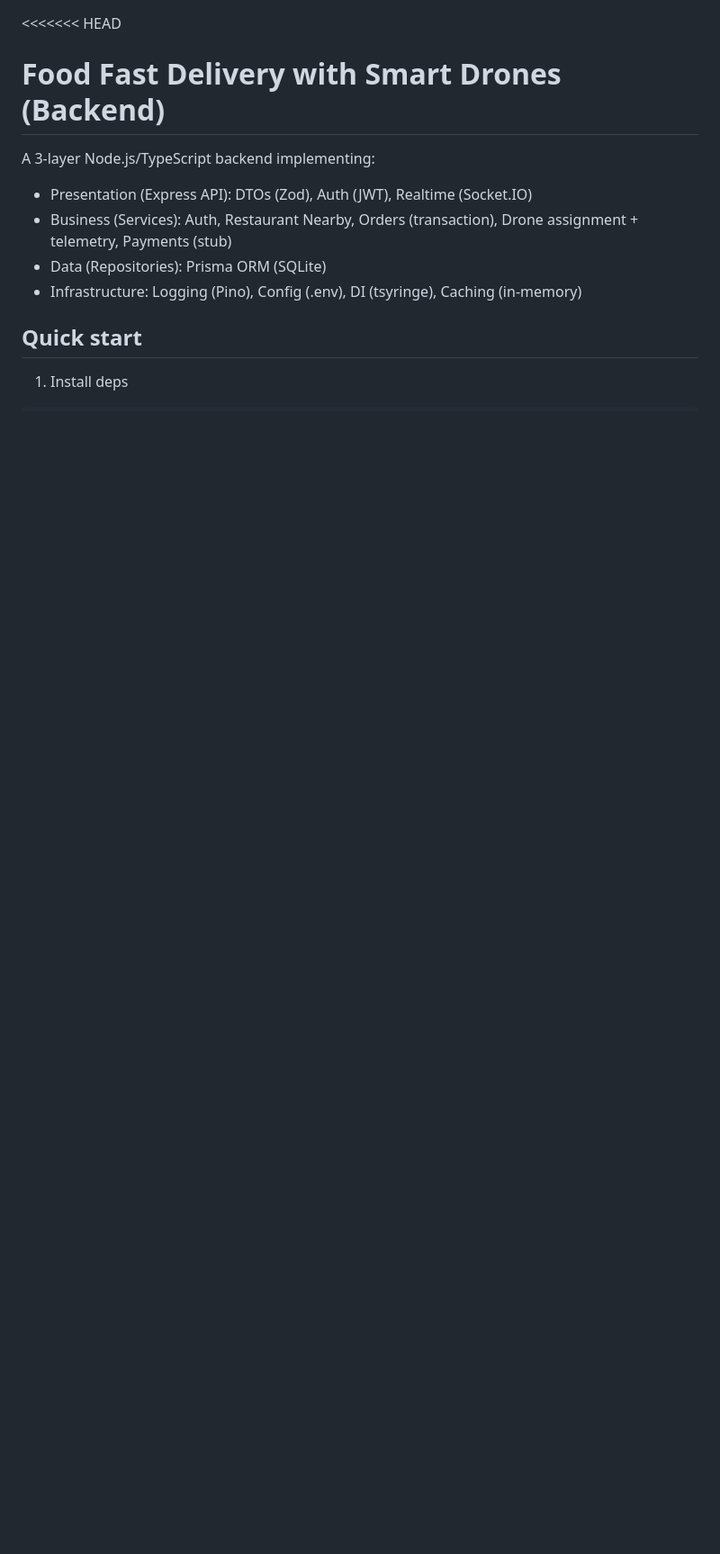
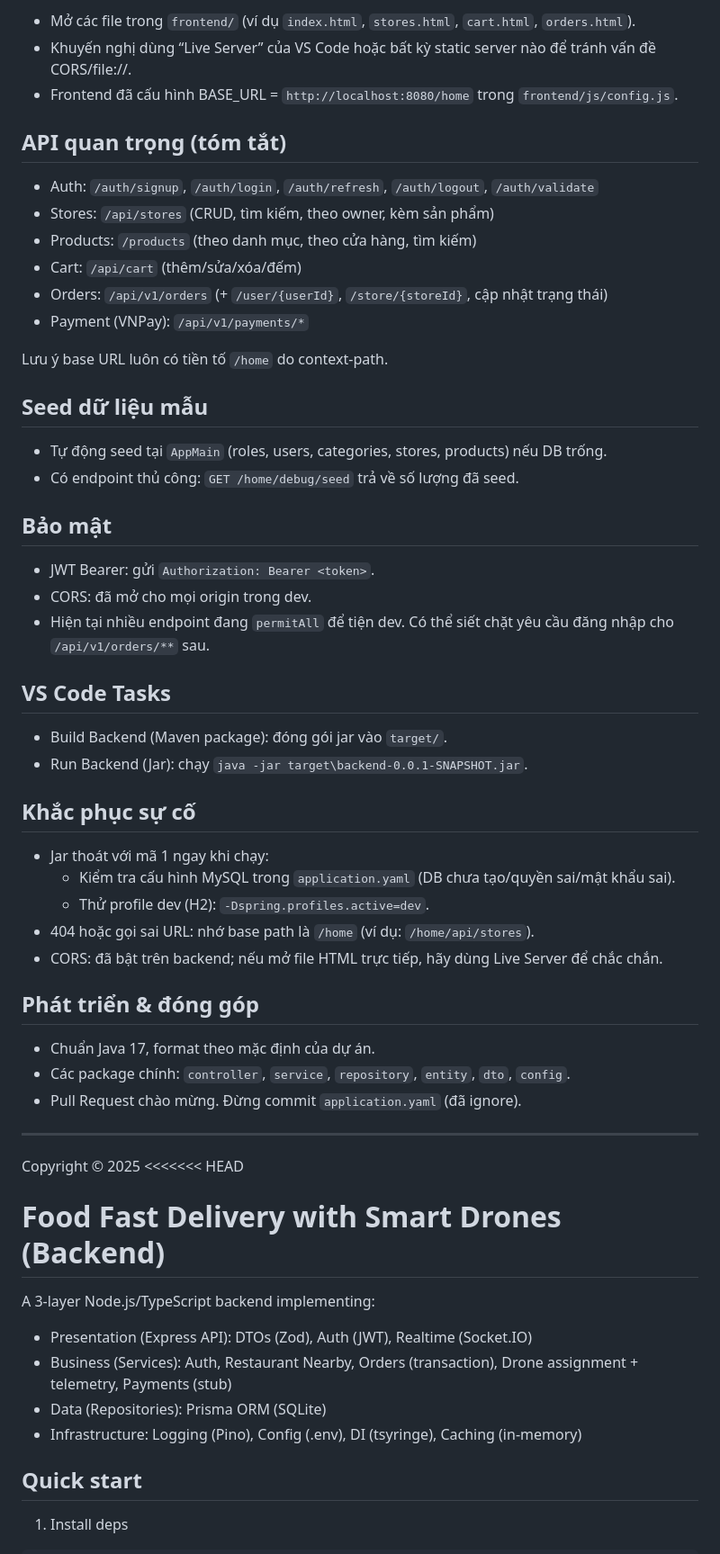
Before and after one commit to hminhquaan/CNPM_FoodieFastDelivery, a Markdown page: README.md, the part around the change printed below. Shown: that part at 90% size. Rendered like a GitHub page; blank space fills up the shorter version.

Commit message:
docs: rewrite README for Spring Boot + Vanilla JS project (setup, config, run, endpoints, seeding)

```diff
--- a/README.md
+++ b/README.md
@@ -1,3 +79,51 @@
+- Mở các file trong `frontend/` (ví dụ `index.html`, `stores.html`, `cart.html`, `orders.html`).
+- Khuyến nghị dùng “Live Server” của VS Code hoặc bất kỳ static server nào để tránh vấn đề CORS/file://.
+- Frontend đã cấu hình BASE_URL = `http://localhost:8080/home` trong `frontend/js/config.js`.
+
+## API quan trọng (tóm tắt)
+
+- Auth: `/auth/signup`, `/auth/login`, `/auth/refresh`, `/auth/logout`, `/auth/validate`
+- Stores: `/api/stores` (CRUD, tìm kiếm, theo owner, kèm sản phẩm)
+- Products: `/products` (theo danh mục, theo cửa hàng, tìm kiếm)
+- Cart: `/api/cart` (thêm/sửa/xóa/đếm)
+- Orders: `/api/v1/orders` (+ `/user/{userId}`, `/store/{storeId}`, cập nhật trạng thái)
+- Payment (VNPay): `/api/v1/payments/*`
+
+Lưu ý base URL luôn có tiền tố `/home` do context-path.
+
+## Seed dữ liệu mẫu
+
+- Tự động seed tại `AppMain` (roles, users, categories, stores, products) nếu DB trống.
+- Có endpoint thủ công: `GET /home/debug/seed` trả về số lượng đã seed.
+
+## Bảo mật
+
+- JWT Bearer: gửi `Authorization: Bearer <token>`.
+- CORS: đã mở cho mọi origin trong dev.
+- Hiện tại nhiều endpoint đang `permitAll` để tiện dev. Có thể siết chặt yêu cầu đăng nhập cho `/api/v1/orders/**` sau.
+
+## VS Code Tasks
+
+- Build Backend (Maven package): đóng gói jar vào `target/`.
+- Run Backend (Jar): chạy `java -jar target\backend-0.0.1-SNAPSHOT.jar`.
+
+## Khắc phục sự cố
+
+- Jar thoát với mã 1 ngay khi chạy:
+  - Kiểm tra cấu hình MySQL trong `application.yaml` (DB chưa tạo/quyền sai/mật khẩu sai).
+  - Thử profile dev (H2): `-Dspring.profiles.active=dev`.
+- 404 hoặc gọi sai URL: nhớ base path là `/home` (ví dụ: `/home/api/stores`).
+- CORS: đã bật trên backend; nếu mở file HTML trực tiếp, hãy dùng Live Server để chắc chắn.
+
+## Phát triển & đóng góp
+
+- Chuẩn Java 17, format theo mặc định của dự án.
+- Các package chính: `controller`, `service`, `repository`, `entity`, `dto`, `config`.
+- Pull Request chào mừng. Đừng commit `application.yaml` (đã ignore).
+
+---
+
+Copyright © 2025
 <<<<<<< HEAD
 # Food Fast Delivery with Smart Drones (Backend)
 
```
Also changed, not shown: other parts of README.md (+78 -0 lines).
